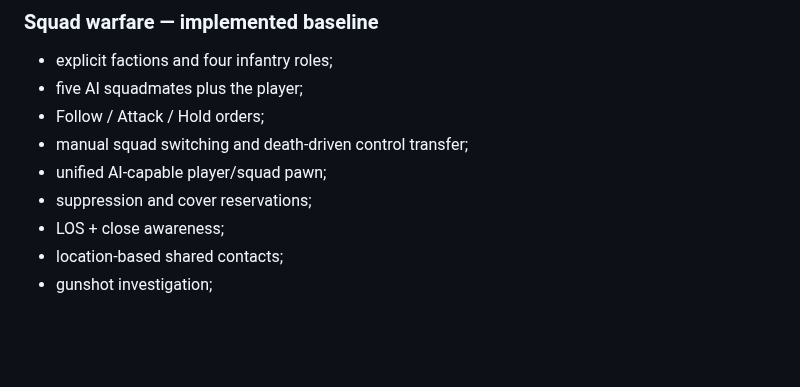
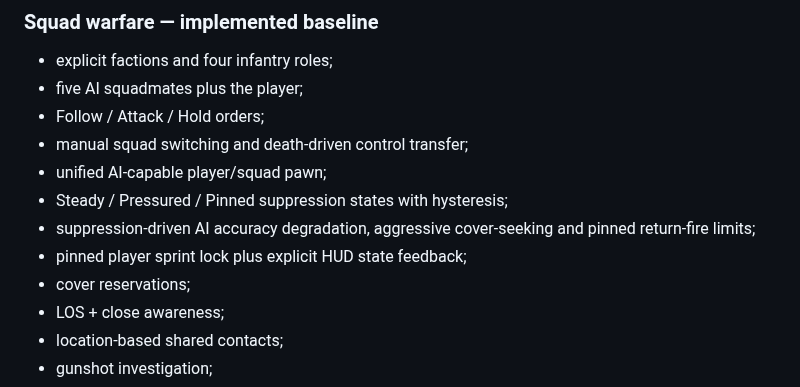
Before and after one commit to Tommaso-R-Marena/Warrior-s-Paradise, a Markdown page: docs/VERTICAL_SLICE.md, the part around the change. Drawn GitHub-style; blank space fills up the shorter version.

Commit message:
docs: record suppression behavior milestone

```diff
--- a/docs/VERTICAL_SLICE.md
+++ b/docs/VERTICAL_SLICE.md
@@ -46,7 +46,10 @@ The code now includes production visual/loadout profiles, Motion Matching discov
 - Follow / Attack / Hold orders;
 - manual squad switching and death-driven control transfer;
 - unified AI-capable player/squad pawn;
-- suppression and cover reservations;
+- Steady / Pressured / Pinned suppression states with hysteresis;
+- suppression-driven AI accuracy degradation, aggressive cover-seeking and pinned return-fire limits;
+- pinned player sprint lock plus explicit HUD state feedback;
+- cover reservations;
 - LOS + close awareness;
 - location-based shared contacts;
 - gunshot investigation;
```
